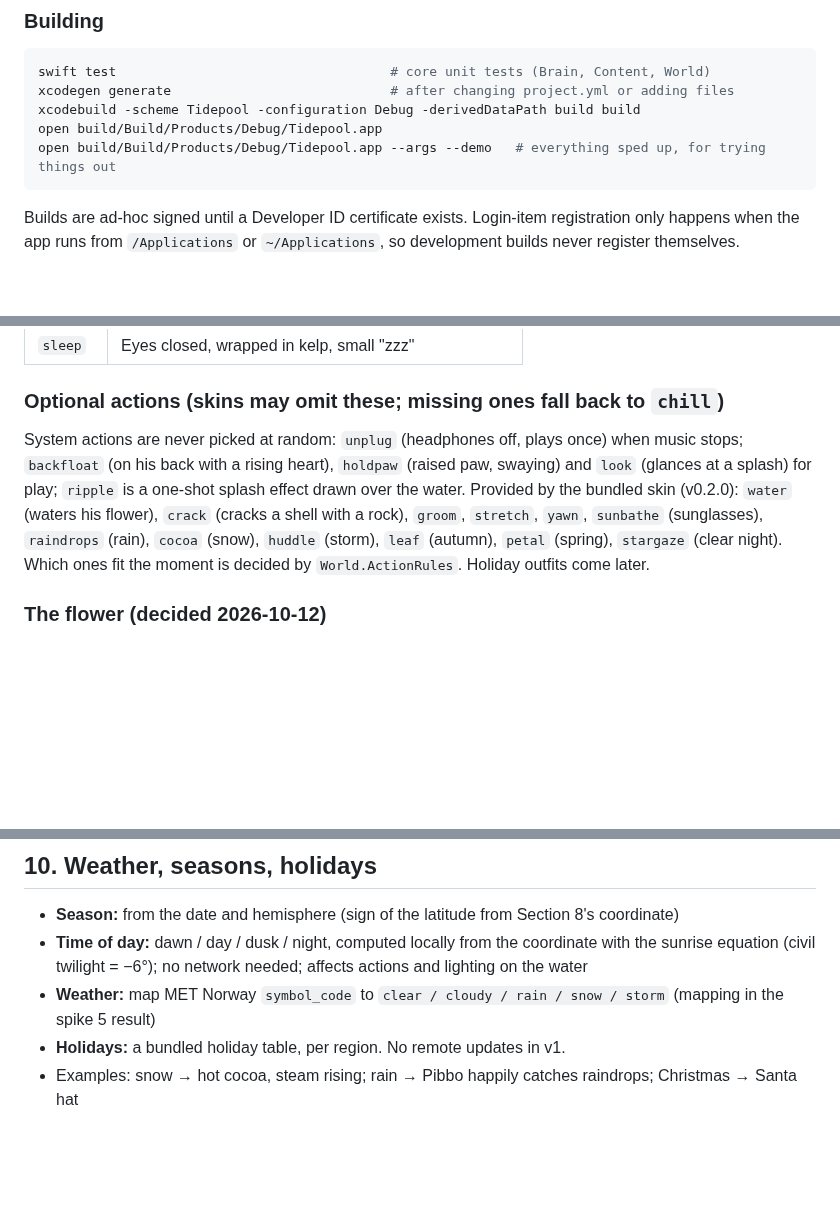
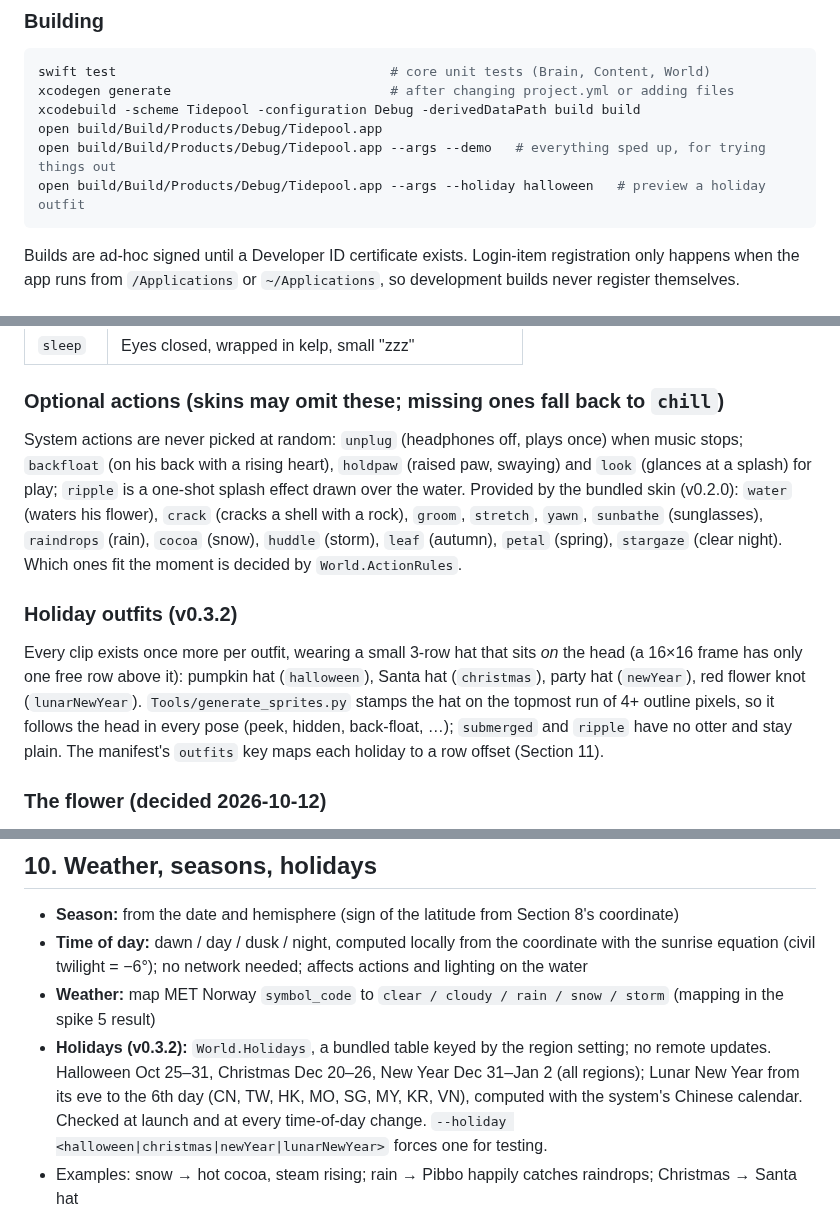
Before and after one commit to Eric031212/pibbos-tidepool, a Markdown page: CLAUDE.md, 3 parts joined by grey strips. GitHub-like rendering; blank space fills up the shorter version.

````diff
--- a/CLAUDE.md
+++ b/CLAUDE.md
@@ -47,6 +47,7 @@ xcodegen generate                            # after changing project.yml or add
 xcodebuild -scheme Tidepool -configuration Debug -derivedDataPath build build
 open build/Build/Products/Debug/Tidepool.app
 open build/Build/Products/Debug/Tidepool.app --args --demo   # everything sped up, for trying things out
+open build/Build/Products/Debug/Tidepool.app --args --holiday halloween   # preview a holiday outfit
 ```
 
 Builds are ad-hoc signed until a Developer ID certificate exists. Login-item registration only happens when the app runs from `/Applications` or `~/Applications`, so development builds never register themselves.
@@ -79,7 +80,11 @@ Builds are ad-hoc signed until a Developer ID certificate exists. Login-item reg
 
 ### Optional actions (skins may omit these; missing ones fall back to `chill`)
 
-System actions are never picked at random: `unplug` (headphones off, plays once) when music stops; `backfloat` (on his back with a rising heart), `holdpaw` (raised paw, swaying) and `look` (glances at a splash) for play; `ripple` is a one-shot splash effect drawn over the water. Provided by the bundled skin (v0.2.0): `water` (waters his flower), `crack` (cracks a shell with a rock), `groom`, `stretch`, `yawn`, `sunbathe` (sunglasses), `raindrops` (rain), `cocoa` (snow), `huddle` (storm), `leaf` (autumn), `petal` (spring), `stargaze` (clear night). Which ones fit the moment is decided by `World.ActionRules`. Holiday outfits come later.
+System actions are never picked at random: `unplug` (headphones off, plays once) when music stops; `backfloat` (on his back with a rising heart), `holdpaw` (raised paw, swaying) and `look` (glances at a splash) for play; `ripple` is a one-shot splash effect drawn over the water. Provided by the bundled skin (v0.2.0): `water` (waters his flower), `crack` (cracks a shell with a rock), `groom`, `stretch`, `yawn`, `sunbathe` (sunglasses), `raindrops` (rain), `cocoa` (snow), `huddle` (storm), `leaf` (autumn), `petal` (spring), `stargaze` (clear night). Which ones fit the moment is decided by `World.ActionRules`.
+
+### Holiday outfits (v0.3.2)
+
+Every clip exists once more per outfit, wearing a small 3-row hat that sits *on* the head (a 16×16 frame has only one free row above it): pumpkin hat (`halloween`), Santa hat (`christmas`), party hat (`newYear`), red flower knot (`lunarNewYear`). `Tools/generate_sprites.py` stamps the hat on the topmost run of 4+ outline pixels, so it follows the head in every pose (peek, hidden, back-float, …); `submerged` and `ripple` have no otter and stay plain. The manifest's `outfits` key maps each holiday to a row offset (Section 11).
 
 ### The flower (decided 2026-10-12)
 
@@ -265,7 +270,7 @@ Implementations: `BuiltInLofiSource`, `AppleMusicWatcher`, `SpotifyWatcher`. `Br
 - **Season:** from the date and hemisphere (sign of the latitude from Section 8's coordinate)
 - **Time of day:** dawn / day / dusk / night, computed locally from the coordinate with the sunrise equation (civil twilight = −6°); no network needed; affects actions and lighting on the water
 - **Weather:** map MET Norway `symbol_code` to `clear / cloudy / rain / snow / storm` (mapping in the spike 5 result)
-- **Holidays:** a bundled holiday table, per region. No remote updates in v1.
+- **Holidays (v0.3.2):** `World.Holidays`, a bundled table keyed by the region setting; no remote updates. Halloween Oct 25–31, Christmas Dec 20–26, New Year Dec 31–Jan 2 (all regions); Lunar New Year from its eve to the 6th day (CN, TW, HK, MO, SG, MY, KR, VN), computed with the system's Chinese calendar. Checked at launch and at every time-of-day change. `--holiday <halloween|christmas|newYear|lunarNewYear>` forces one for testing.
 - Examples: snow → hot cocoa, steam rising; rain → Pibbo happily catches raindrops; Christmas → Santa hat
 
 ## 11. Content pack format (shared by skins and music)
````
Also changed, not shown: other parts of CLAUDE.md (+1 -0 lines), README.md (+2 -2 lines), Assets/Skins/pibbo/sprites.png, Assets/Skins/pibbo/sprites@8x.png, 11 other files.
